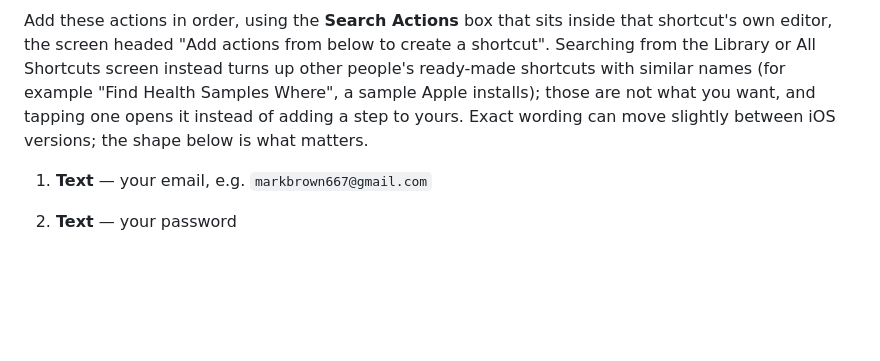
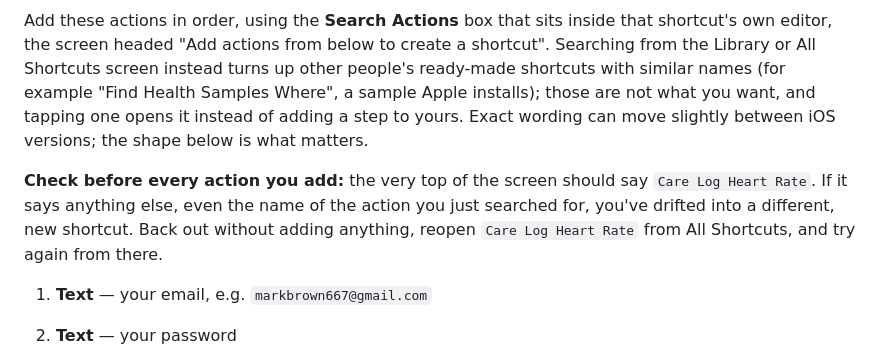
Before and after one commit to Learning-Development667/Mark_Medical, a Markdown page: docs/heart-rate-shortcut.md, the part around the change. Rendered like a GitHub page; blank space fills up the shorter version.

Commit message:
Add a standing "check the title bar" reminder before every added action
Mark's phone created a separate, new shortcut when adding "Get Details
of Health Samples", rather than appending it to Care Log Heart Rate
(the second time an action search has landed somewhere unintended).
Added a simple, repeatable check to both the repo doc and the published
walkthrough (now version 5): confirm the screen title says exactly
"Care Log Heart Rate" before adding any action, back out if not.

Co-Authored-By: Claude Sonnet 5 <noreply@anthropic.com>
Claude-Session: https://claude.ai/code/session_014oAh24jYPkMGYVzrCp47gE

```diff
--- a/docs/heart-rate-shortcut.md
+++ b/docs/heart-rate-shortcut.md
@@ -67,6 +67,12 @@ those are not what you want, and tapping one opens it instead of adding
 a step to yours. Exact wording can move slightly between iOS versions;
 the shape below is what matters.
 
+**Check before every action you add:** the very top of the screen
+should say `Care Log Heart Rate`. If it says anything else, even the
+name of the action you just searched for, you've drifted into a
+different, new shortcut. Back out without adding anything, reopen
+`Care Log Heart Rate` from All Shortcuts, and try again from there.
+
 1. **Text** — your email, e.g. `markbrown667@gmail.com`
 2. **Text** — your password
 3. **Find Health Samples** — Type: Heart Rate, Limit: 1. Leave the
```
